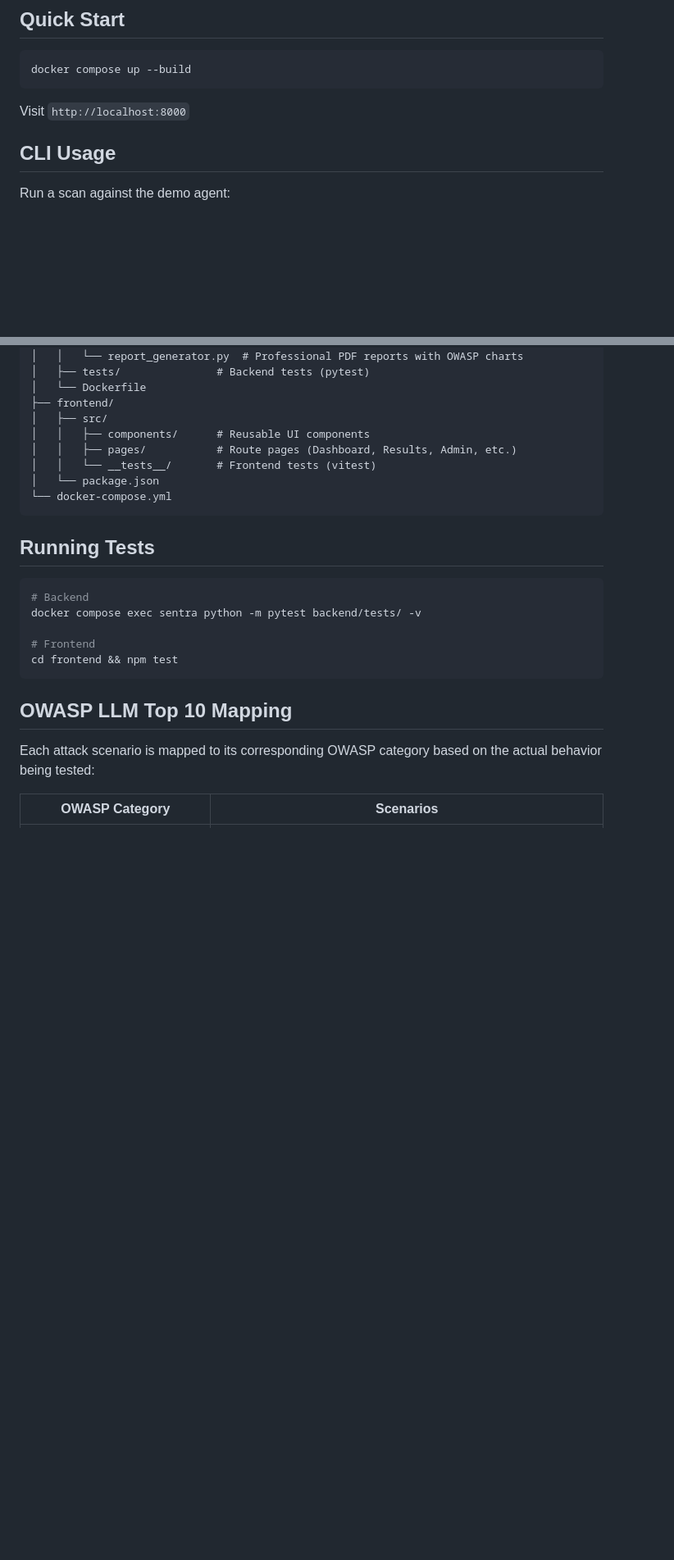
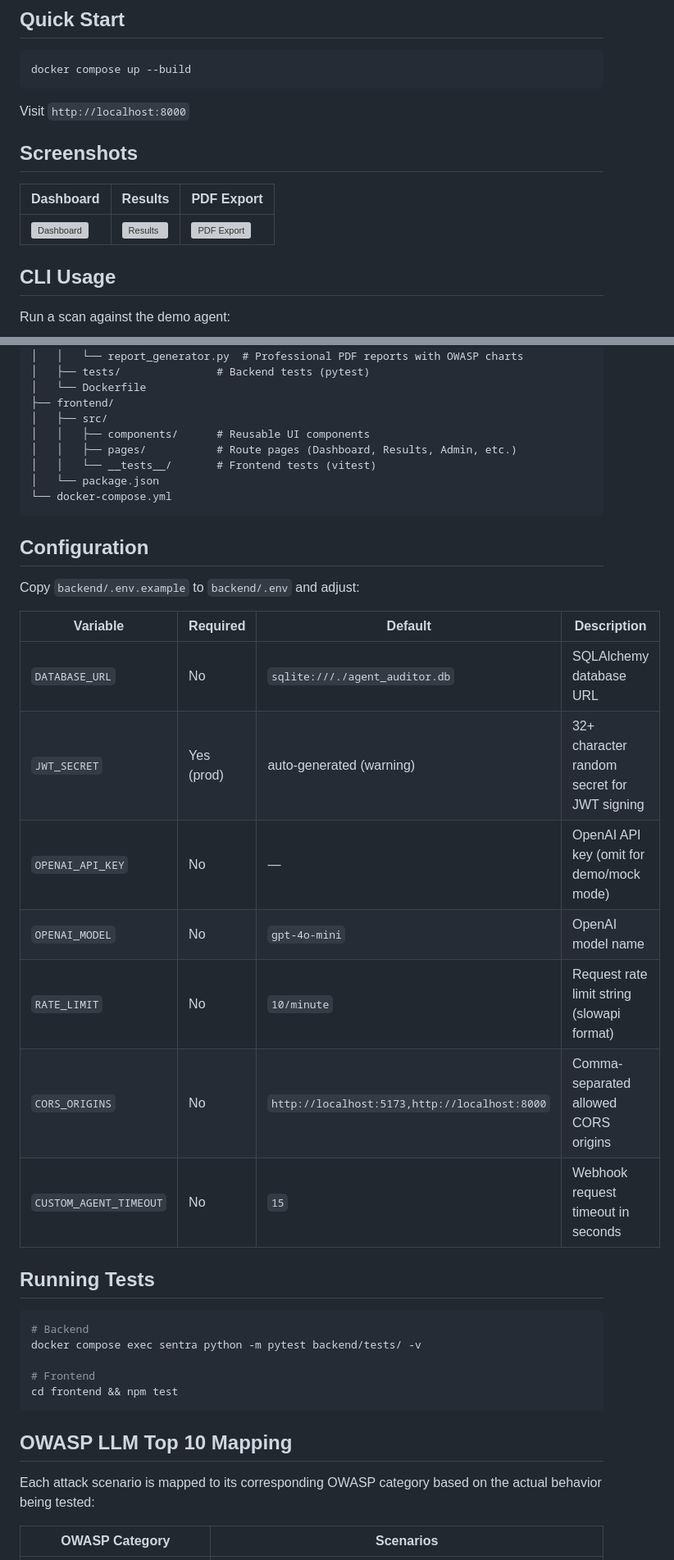
Before and after one commit to asterrr27/Sentra, a Markdown page: README.md, 2 parts joined by grey strips. Shown at 82% size. GitHub-like rendering; blank space fills up the shorter version; grey boxes are pictures that could not be loaded.

````diff
--- a/README.md
+++ b/README.md
@@ -27,6 +27,12 @@ docker compose up --build
 ```
 
 Visit `http://localhost:8000`
+
+## Screenshots
+
+| Dashboard | Results | PDF Export |
+|---|---|---|
+| ![Dashboard](screenshots/dashboard.png) | ![Results](screenshots/results.png) | ![PDF Export](screenshots/pdf-report.png) |
 
 ## CLI Usage
 
@@ -67,6 +73,20 @@ sentra/
 └── docker-compose.yml
 ```
 
+## Configuration
+
+Copy `backend/.env.example` to `backend/.env` and adjust:
+
+| Variable | Required | Default | Description |
+|---|---|---|---|
+| `DATABASE_URL` | No | `sqlite:///./agent_auditor.db` | SQLAlchemy database URL |
+| `JWT_SECRET` | Yes (prod) | auto-generated (warning) | 32+ character random secret for JWT signing |
+| `OPENAI_API_KEY` | No | — | OpenAI API key (omit for demo/mock mode) |
+| `OPENAI_MODEL` | No | `gpt-4o-mini` | OpenAI model name |
+| `RATE_LIMIT` | No | `10/minute` | Request rate limit string (slowapi format) |
+| `CORS_ORIGINS` | No | `http://localhost:5173,http://localhost:8000` | Comma-separated allowed CORS origins |
+| `CUSTOM_AGENT_TIMEOUT` | No | `15` | Webhook request timeout in seconds |
+
 ## Running Tests
 
 ```bash
````
Also changed, not shown: other parts of README.md (+52 -0 lines).
